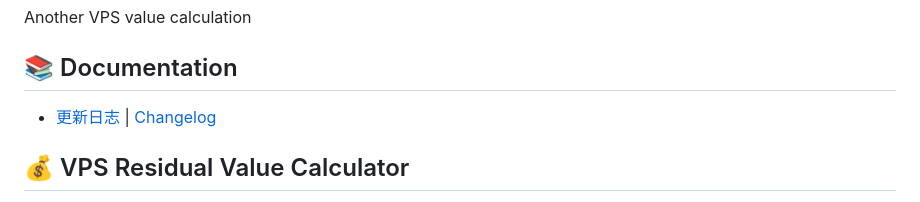
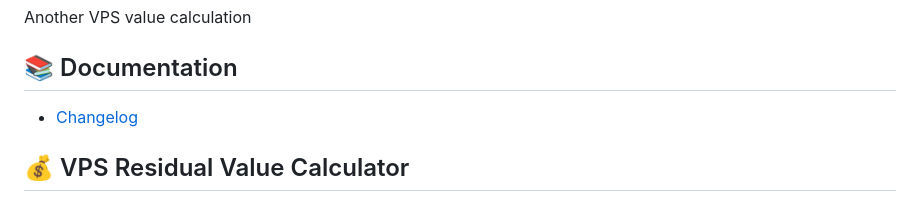
Before and after one commit to podcctv/vps-value-calculator, a Markdown page: README_EN.md, the part around the change. Drawn GitHub-style.

```diff
--- a/README_EN.md
+++ b/README_EN.md
@@ -6,7 +6,7 @@ Another VPS value calculation
 
 ## 📚 Documentation
 
-- [更新日志](./CHANGELOG_CN.md) | [Changelog](./CHANGELOG_EN.md)
+- [Changelog](./CHANGELOG_EN.md)
 
 ## 💰 VPS Residual Value Calculator
 
```
